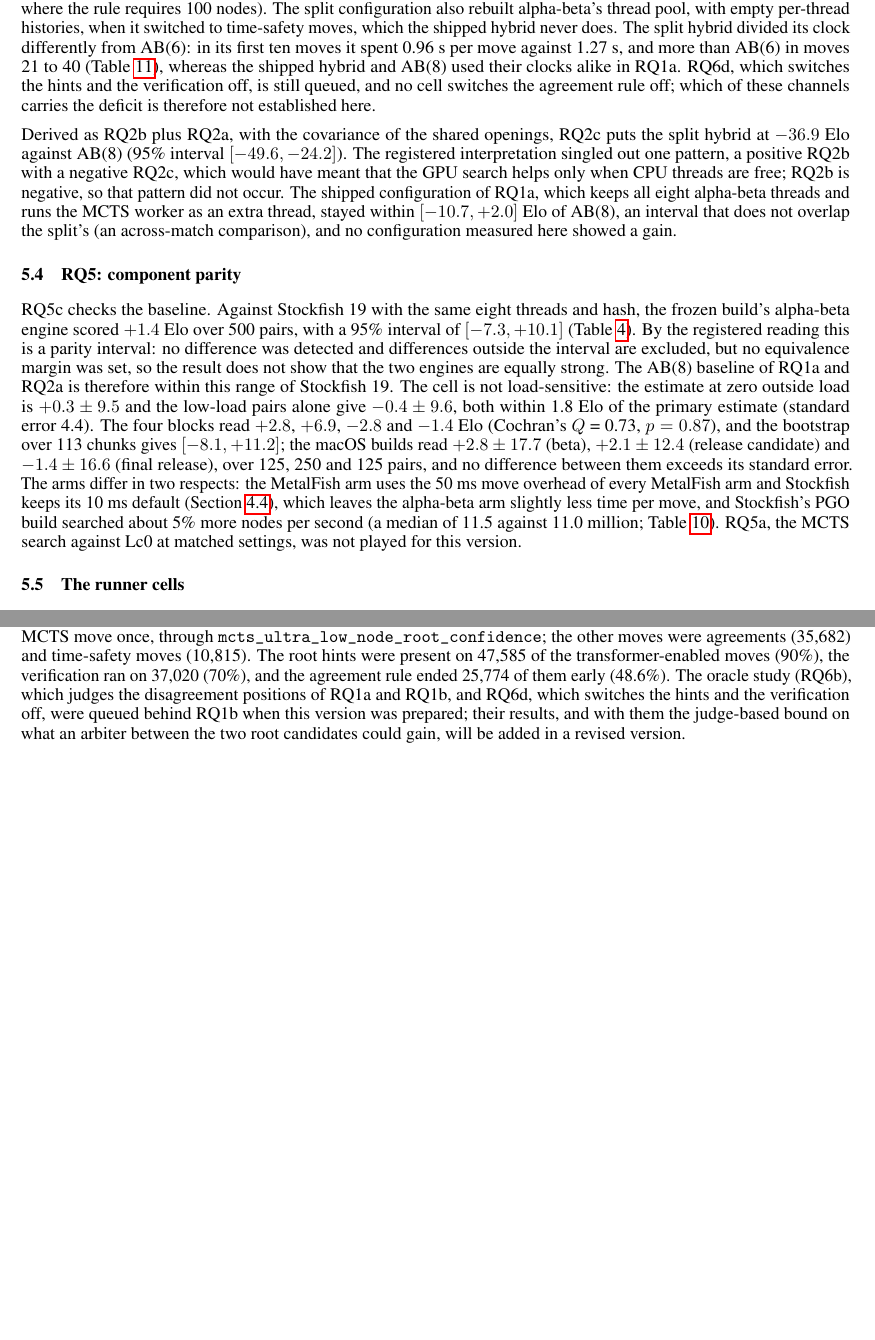
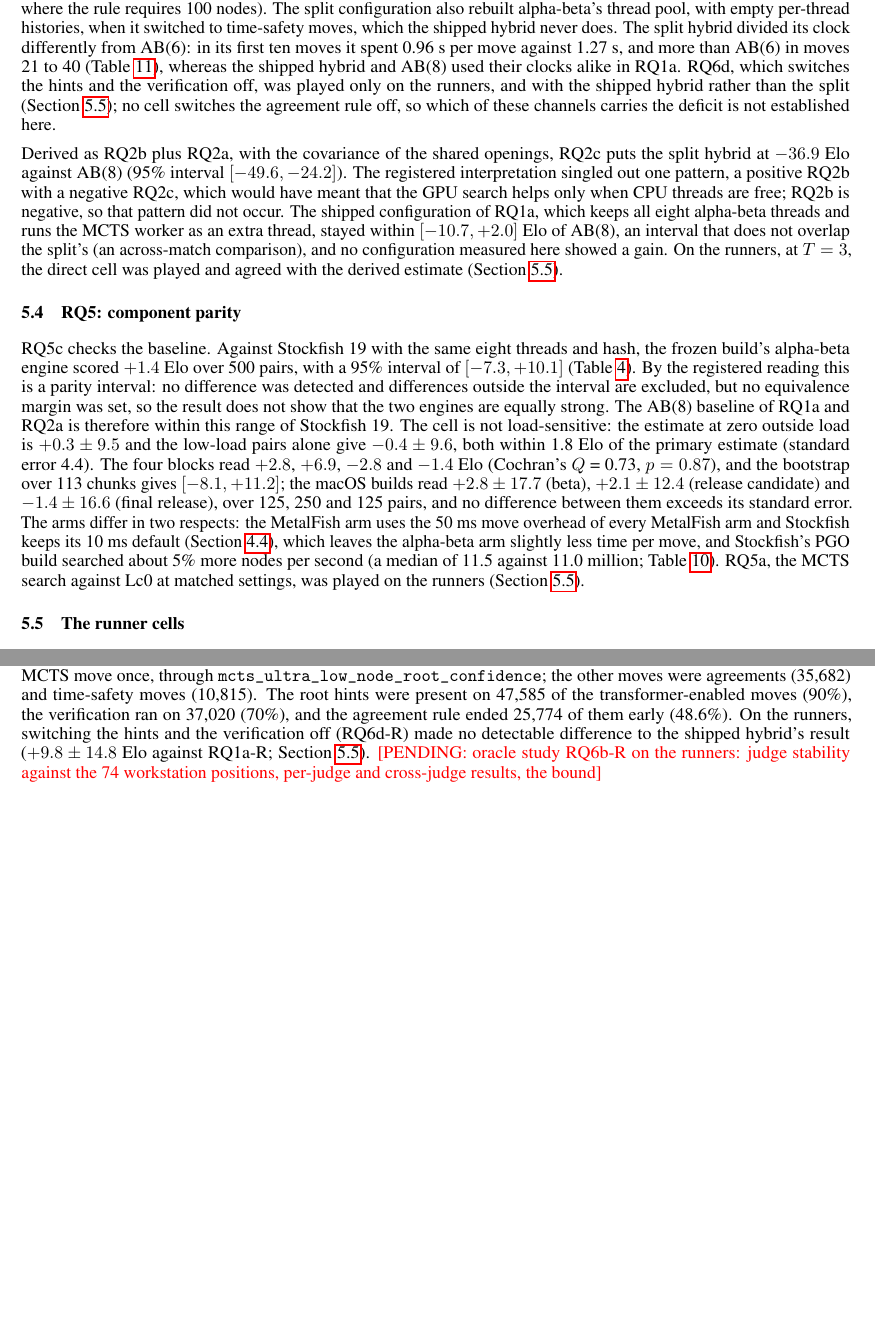
Before and after one commit to NripeshN/MetalFish, a LaTeX paper (docs/paper_v2/paper/main.tex): two parts of pages 17 and 19 of 30, joined at a grey line, cut so that both start at the same text. Compiled offline with pdfLaTeX; a LaTeX package or settings file that is missing is left out.

Commit message:
Paper (revision in progress): RQ2c, RQ5a and RQ6d point to the runner cells

```diff
--- a/docs/paper_v2/paper/main.tex
+++ b/docs/paper_v2/paper/main.tex
@@ -509,9 +509,10 @@ search ran half as many evaluations per enabled move: a median of 36 against 70,
 histories, when it switched to time-safety moves, which the shipped hybrid never does. The split hybrid
 divided its clock differently from AB(6): in its first ten moves it spent 0.96~s per move against
 1.27~s, and more than AB(6) in moves 21 to 40 (Table~\ref{tab:timeprofile}), whereas the shipped hybrid and
-AB(8) used their clocks alike in RQ1a. RQ6d, which switches the hints and the verification off, is still
-queued, and no cell switches the agreement rule off; which of these channels carries the deficit is
-therefore not established here.
+AB(8) used their clocks alike in RQ1a. RQ6d, which switches the hints and the verification off, was played
+only on the runners, and with the shipped hybrid rather than the split (Section~\ref{sec:runner-results});
+no cell switches the agreement rule off, so which of these channels carries the deficit is not
+established here.
 
 Derived as RQ2b plus RQ2a, with the covariance of the shared openings, RQ2c puts the split hybrid at
 $-36.9$~Elo against AB(8) (95\% interval $[-49.6, -24.2]$). The registered interpretation singled out one
@@ -519,7 +520,8 @@ pattern, a positive RQ2b with a negative RQ2c, which would have meant that the G
 CPU threads are free; RQ2b is negative, so that pattern did not occur. The shipped configuration of RQ1a,
 which keeps all eight alpha-beta threads and runs the MCTS worker as an extra thread, stayed within
 $[-10.7, +2.0]$~Elo of AB(8), an interval that does not overlap the split's (an across-match
-comparison), and no configuration measured here showed a gain.
+comparison), and no configuration measured here showed a gain. On the runners, at $T = 3$, the direct cell
+was played and agreed with the derived estimate (Section~\ref{sec:runner-results}).
 %src: 08 §E RQ2a, RQ2b final readings; Final analyses (timing, agreement stop, hints, verification, thread pool)
 
 \subsection{RQ5: component parity}
@@ -537,8 +539,8 @@ over 125, 250 and 125 pairs, and no difference between them exceeds its standard
 \MF{} arm uses the 50~ms move overhead of every \MF{} arm and Stockfish keeps its 10~ms default
 (Section~\ref{sec:match}), which leaves the alpha-beta arm slightly less time per move, and Stockfish's
 PGO build searched about 5\% more nodes per second (a median of 11.5 against 11.0 million;
-Table~\ref{tab:timing}). RQ5a, the MCTS search against Lc0 at matched settings, was not played for
-this version.
+Table~\ref{tab:timing}). RQ5a, the MCTS search against Lc0 at matched settings, was played on the runners
+(Section~\ref{sec:runner-results}).
 %src: 08 §E RQ5c final reading; Final analyses (timing)
 
 \subsection{The runner cells}
@@ -625,10 +627,10 @@ the MCTS move 13{,}362 times, the arbiter defaulted to alpha-beta's move 3{,}975
 move once, through \texttt{mcts\_ultra\_low\_node\_root\_confidence}; the other moves were agreements
 (35{,}682) and time-safety moves (10{,}815). The root hints were present on 47{,}585 of the
 transformer-enabled moves (90\%), the verification ran on 37{,}020 (70\%), and the agreement rule ended
-25{,}774 of them early (48.6\%). The oracle study (RQ6b), which judges the disagreement positions of RQ1a
-and RQ1b, and RQ6d, which switches the hints and the verification off, were queued behind RQ1b when this
-version was prepared; their results, and with them the judge-based bound on what an arbiter between the
-two root candidates could gain, will be added in a revised version.
+25{,}774 of them early (48.6\%). On the runners, switching the hints and the verification off (RQ6d-R)
+made no detectable difference to the shipped hybrid's result ($+9.8 \pm 14.8$~Elo against RQ1a-R;
+Section~\ref{sec:runner-results}).
+\pending{oracle study RQ6b-R on the runners: judge stability against the 74 workstation positions, per-judge and cross-judge results, the bound}
 %src: tables/telemetry.md, flags.md (08 §E RQ1a, RQ2b, RQ1b final readings and Final analyses)
 
 % =====================================================================================
```
